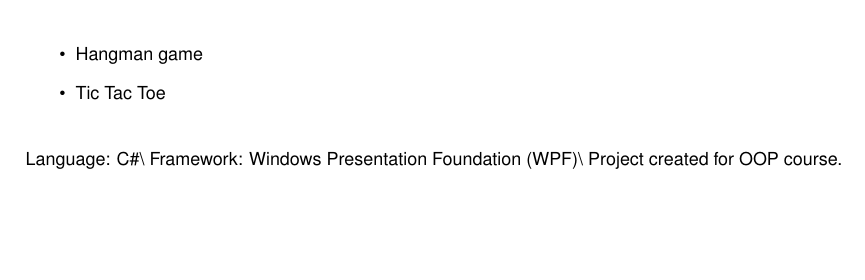
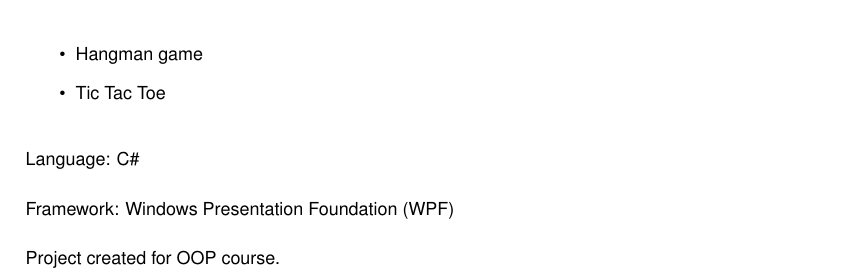
Before and after one commit to pawel5z/OOP-project, a LaTeX book (Documentation/latex/refman.tex, which reads Documentation/latex/md__f_1__projekty__u_wr__programowanie_obiektowe__simple_games__r_e_a_d_m_e.tex): part of page 5 of 25, cut so that both start at the same text, the shorter picture padded with empty space. Compiled offline with pdfLaTeX.

Commit message:
Rebuilt documentation with minor changes.

```diff
--- a/Documentation/latex/md__f_1__projekty__u_wr__programowanie_obiektowe__simple_games__r_e_a_d_m_e.tex
+++ b/Documentation/latex/md__f_1__projekty__u_wr__programowanie_obiektowe__simple_games__r_e_a_d_m_e.tex
@@ -4,4 +4,8 @@
 \item Tic Tac Toe
 \end{DoxyItemize}
 
-Language\+: C\#\textbackslash{} Framework\+: Windows Presentation Foundation (W\+PF)\textbackslash{} Project created for O\+OP course.
+Language\+: C\#
+
+Framework\+: Windows Presentation Foundation (W\+PF)
+
+Project created for O\+OP course.
```
Also changed, not shown: 1 other file.
